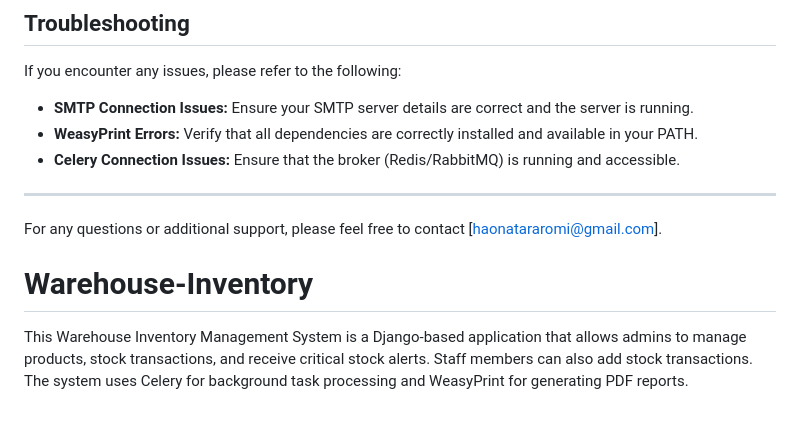
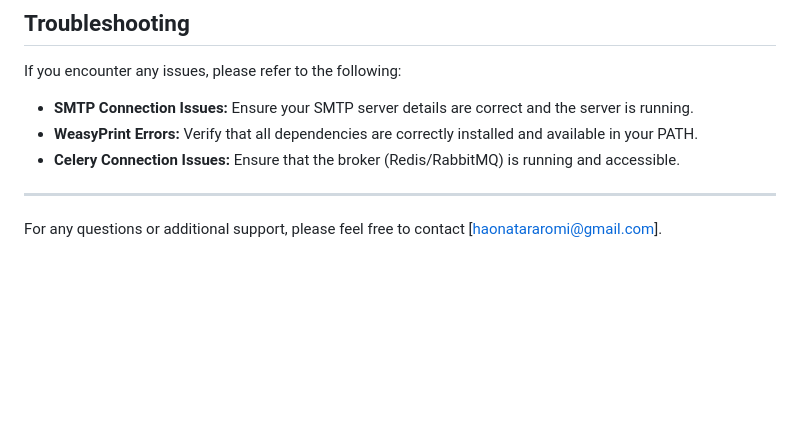
Before and after one commit to olajumoke4521/Warehouse-Inventory, a Markdown page: README.md, the part around one of its changes. Drawn GitHub-style; blank space fills up the shorter version.

Commit message:
Resolved merge conflict in README.md

```diff
--- a/README.md
+++ b/README.md
@@ -170,5 +170,3 @@ If you encounter any issues, please refer to the following:
 ---
 
 For any questions or additional support, please feel free to contact [haonatararomi@gmail.com].
-# Warehouse-Inventory
-This Warehouse Inventory Management System is a Django-based application that allows admins to manage products, stock transactions, and receive critical stock alerts. Staff members can also add stock transactions. The system uses Celery for background task processing and WeasyPrint for generating PDF reports.
```
Also changed, not shown: other parts of README.md (+1 -1 lines).
